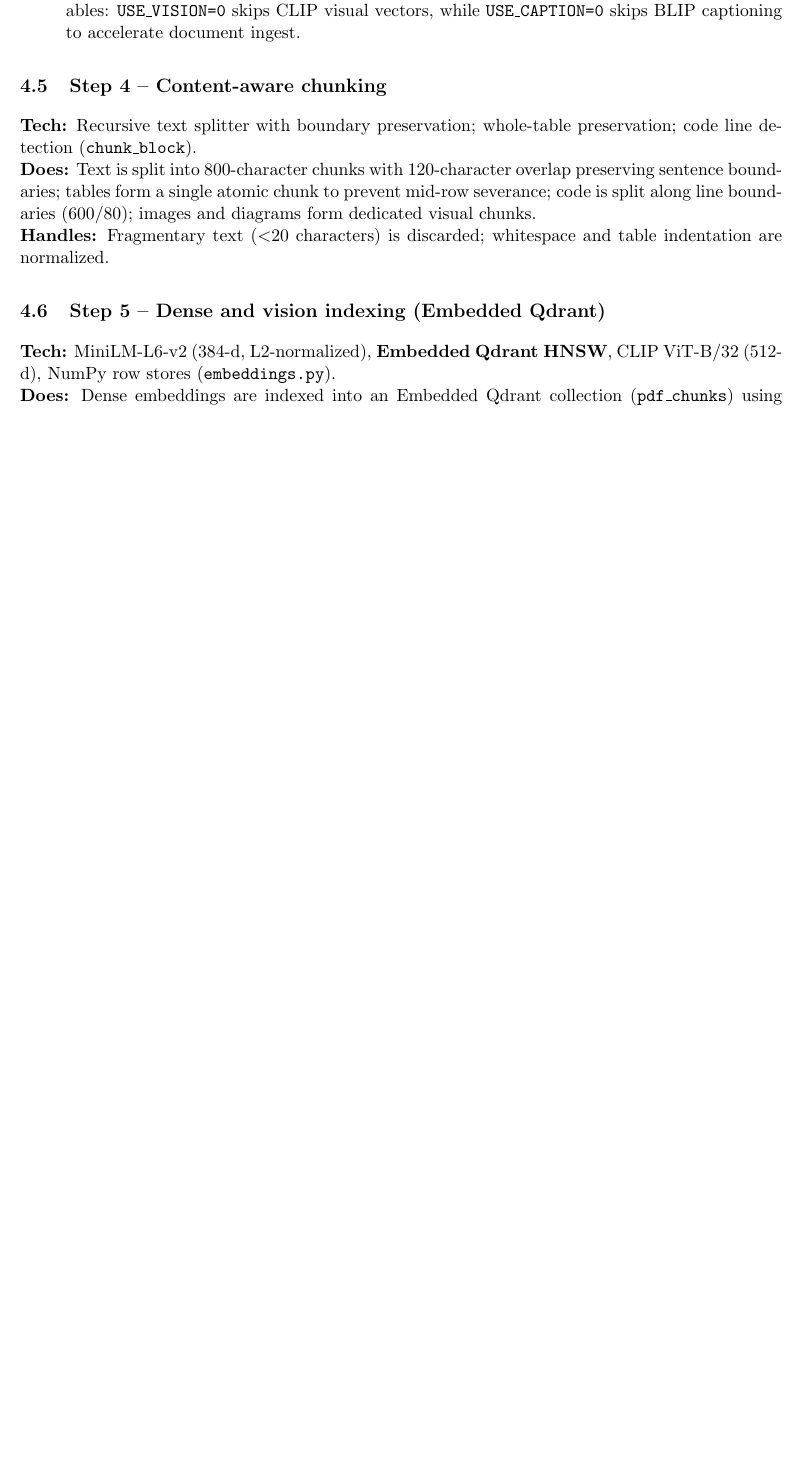
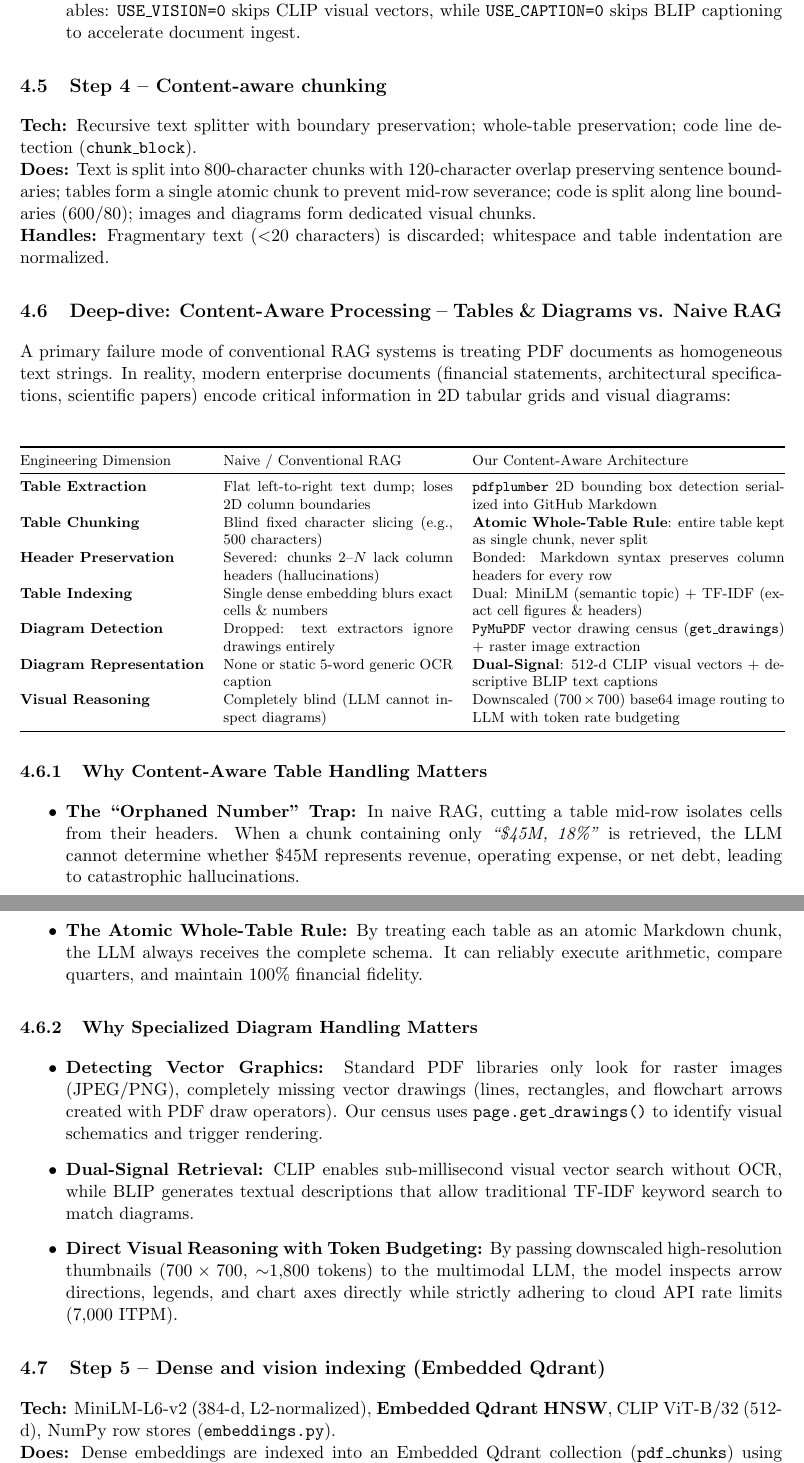
Before and after one commit to Divy18s/chat_with_pdfs, a LaTeX document (docs/architecture.tex): part of page 7 of 13 before the commit and two parts of pages 7 and 8 of 13 after it, the two joined at a grey line, cut so that both start at the same text, the shorter picture padded with empty space. Compiled offline with pdfLaTeX.

Commit message:
docs(architecture): add deep-dive on table and diagram processing vs naive RAG

```diff
--- a/docs/architecture.tex
+++ b/docs/architecture.tex
@@ -185,6 +185,41 @@ Dimension & \textbf{CLIP} (ViT-B/32) & \textbf{BLIP} (Captioning Base) & \textbf
 \textbf{Tech:} Recursive text splitter with boundary preservation; whole-table preservation; code line detection (\texttt{chunk\_block}).\\
 \textbf{Does:} Text is split into 800-character chunks with 120-character overlap preserving sentence boundaries; tables form a single atomic chunk to prevent mid-row severance; code is split along line boundaries (600/80); images and diagrams form dedicated visual chunks.\\
 \textbf{Handles:} Fragmentary text ($<$20 characters) is discarded; whitespace and table indentation are normalized.
+
+\subsection{Deep-dive: Content-Aware Processing -- Tables \& Diagrams vs. Naive RAG}
+A primary failure mode of conventional RAG systems is treating PDF documents as homogeneous text strings. In reality, modern enterprise documents (financial statements, architectural specifications, scientific papers) encode critical information in 2D tabular grids and visual diagrams:
+
+{\footnotesize
+\begin{center}
+\begin{tabular}{@{}lp{5.0cm}p{6.8cm}@{}}
+\toprule
+Engineering Dimension & Naive / Conventional RAG & Our Content-Aware Architecture \\
+\midrule
+\textbf{Table Extraction} & Flat left-to-right text dump; loses 2D column boundaries & \texttt{pdfplumber} 2D bounding box detection serialized into GitHub Markdown \\
+\textbf{Table Chunking} & Blind fixed character slicing (e.g., 500 characters) & \textbf{Atomic Whole-Table Rule}: entire table kept as single chunk, never split \\
+\textbf{Header Preservation} & Severed: chunks 2--$N$ lack column headers (hallucinations) & Bonded: Markdown syntax preserves column headers for every row \\
+\textbf{Table Indexing} & Single dense embedding blurs exact cells \& numbers & Dual: MiniLM (semantic topic) + TF-IDF (exact cell figures \& headers) \\
+\textbf{Diagram Detection} & Dropped: text extractors ignore drawings entirely & \texttt{PyMuPDF} vector drawing census (\texttt{get\_drawings}) + raster image extraction \\
+\textbf{Diagram Representation} & None or static 5-word generic OCR caption & \textbf{Dual-Signal}: 512-d CLIP visual vectors + descriptive BLIP text captions \\
+\textbf{Visual Reasoning} & Completely blind (LLM cannot inspect diagrams) & Downscaled ($700\times700$) base64 image routing to LLM with token rate budgeting \\
+\bottomrule
+\end{tabular}
+\end{center}
+}
+
+\subsubsection{Why Content-Aware Table Handling Matters}
+\begin{itemize}[leftmargin=1.0cm]
+\item \textbf{The ``Orphaned Number'' Trap:} In naive RAG, cutting a table mid-row isolates cells from their headers. When a chunk containing only \emph{``\$45M, 18\%''} is retrieved, the LLM cannot determine whether \$45M represents revenue, operating expense, or net debt, leading to catastrophic hallucinations.
+\item \textbf{The Atomic Whole-Table Rule:} By treating each table as an atomic Markdown chunk, the LLM always receives the complete schema. It can reliably execute arithmetic, compare quarters, and maintain 100\% financial fidelity.
+\end{itemize}
+
+\subsubsection{Why Specialized Diagram Handling Matters}
+\begin{itemize}[leftmargin=1.0cm]
+\item \textbf{Detecting Vector Graphics:} Standard PDF libraries only look for raster images (JPEG/PNG), completely missing vector drawings (lines, rectangles, and flowchart arrows created with PDF draw operators). Our census uses \texttt{page.get\_drawings()} to identify visual schematics and trigger rendering.
+\item \textbf{Dual-Signal Retrieval:} CLIP enables sub-millisecond visual vector search without OCR, while BLIP generates textual descriptions that allow traditional TF-IDF keyword search to match diagrams.
+\item \textbf{Direct Visual Reasoning with Token Budgeting:} By passing downscaled high-resolution thumbnails ($700\times700$, $\sim$1,800 tokens) to the multimodal LLM, the model inspects arrow directions, legends, and chart axes directly while strictly adhering to cloud API rate limits (7,000 ITPM).
+\end{itemize}
+
 
 \subsection{Step 5 -- Dense and vision indexing (Embedded Qdrant)}
 \textbf{Tech:} MiniLM-L6-v2 (384-d, L2-normalized), \textbf{Embedded Qdrant HNSW}, CLIP ViT-B/32 (512-d), NumPy row stores (\texttt{embeddings.py}).\\
```
Also changed, not shown: docs/architecture.pdf.
